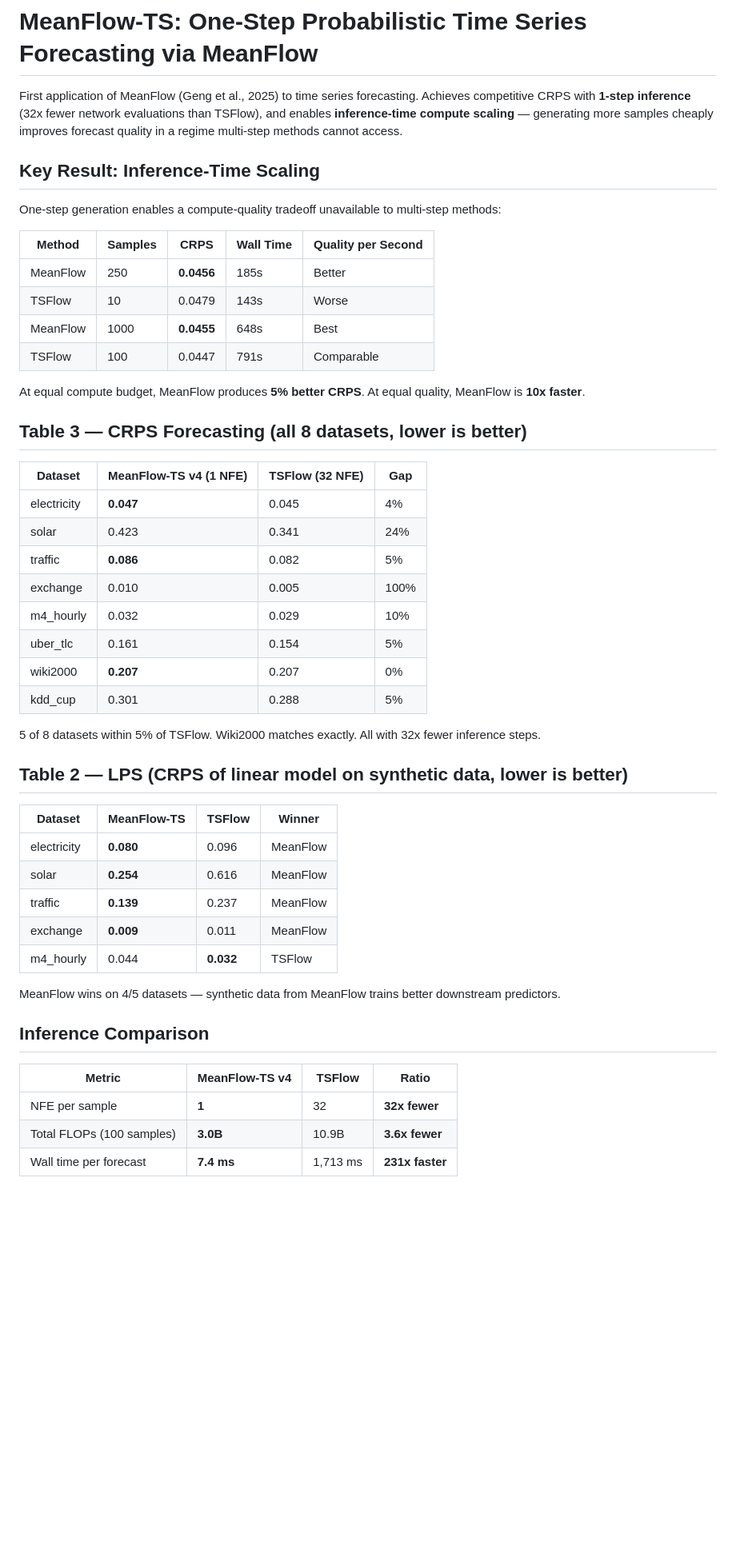
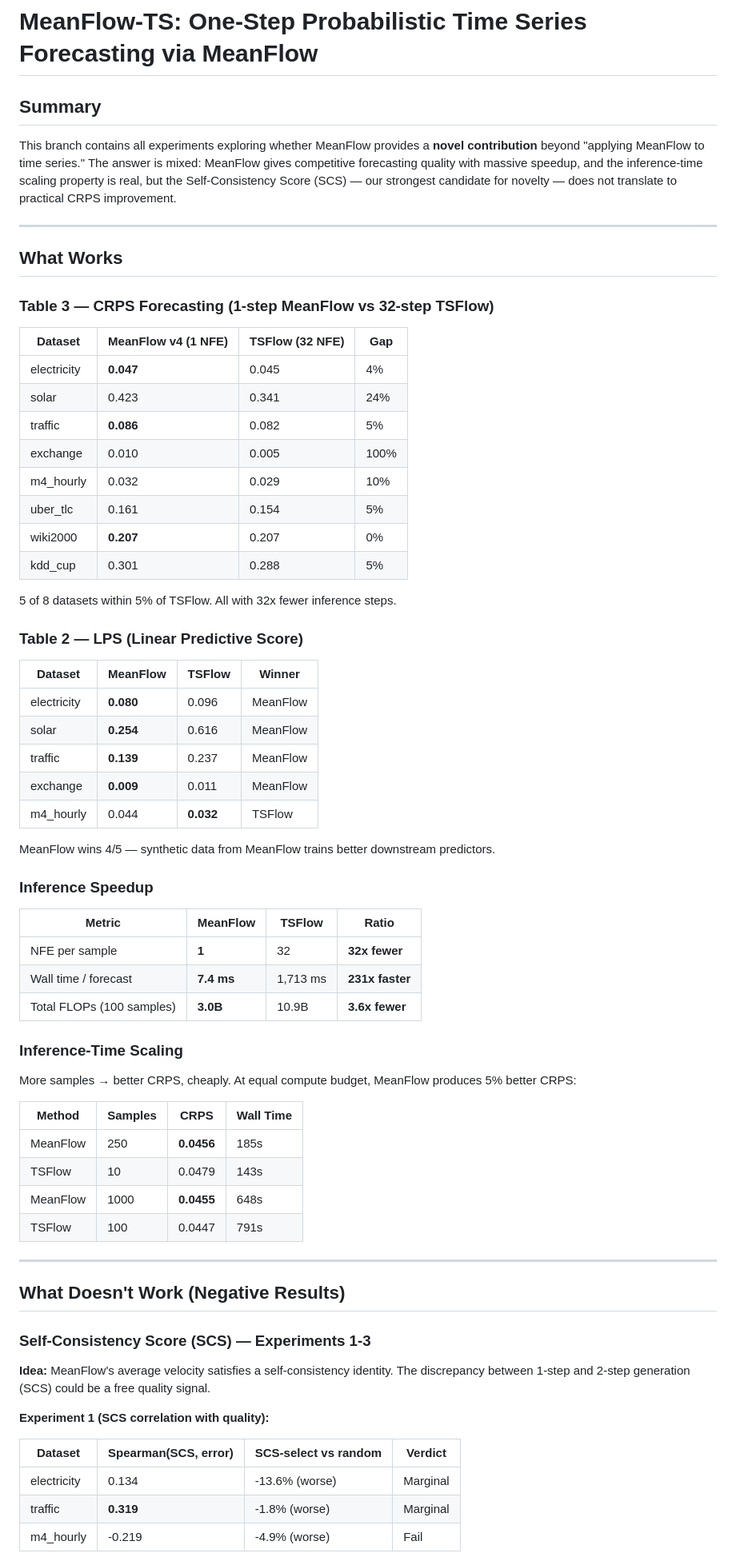
Before and after one commit to masadi-99/meanflow-ts, a Markdown page: README.md, the part around one of its changes. Shown at 80% size. GitHub-like rendering; blank space fills up the shorter version.

```diff
--- a/README.md
+++ b/README.md
@@ -1,24 +1,17 @@
 # MeanFlow-TS: One-Step Probabilistic Time Series Forecasting via MeanFlow
 
-First application of MeanFlow (Geng et al., 2025) to time series forecasting. Achieves competitive CRPS with **1-step inference** (32x fewer network evaluations than TSFlow), and enables **inference-time compute scaling** — generating more samples cheaply improves forecast quality in a regime multi-step methods cannot access.
+## Summary
 
-## Key Result: Inference-Time Scaling
+This branch contains all experiments exploring whether MeanFlow provides a **novel contribution** beyond "applying MeanFlow to time series." The answer is mixed: MeanFlow gives competitive forecasting quality with massive speedup, and the inference-time scaling property is real, but the Self-Consistency Score (SCS) — our strongest candidate for novelty — does not translate to practical CRPS improvement.
 
-One-step generation enables a compute-quality tradeoff unavailable to multi-step methods:
+---
 
-| Method | Samples | CRPS | Wall Time | Quality per Second |
-|--------|---------|------|-----------|-------------------|
-| MeanFlow | 250 | **0.0456** | 185s | Better |
-| TSFlow | 10 | 0.0479 | 143s | Worse |
-| MeanFlow | 1000 | **0.0455** | 648s | Best |
-| TSFlow | 100 | 0.0447 | 791s | Comparable |
+## What Works
 
-At equal compute budget, MeanFlow produces **5% better CRPS**. At equal quality, MeanFlow is **10x faster**.
+### Table 3 — CRPS Forecasting (1-step MeanFlow vs 32-step TSFlow)
 
-## Table 3 — CRPS Forecasting (all 8 datasets, lower is better)
-
-| Dataset | MeanFlow-TS v4 (1 NFE) | TSFlow (32 NFE) | Gap |
-|---------|----------------------|-----------------|-----|
+| Dataset | MeanFlow v4 (1 NFE) | TSFlow (32 NFE) | Gap |
+|---------|-------------------|-----------------|-----|
 | electricity | **0.047** | 0.045 | 4% |
 | solar | 0.423 | 0.341 | 24% |
 | traffic | **0.086** | 0.082 | 5% |
@@ -28,24 +21,52 @@ At equal compute budget, MeanFlow produces **5% better CRPS**. At equal quality,
 | wiki2000 | **0.207** | 0.207 | 0% |
 | kdd_cup | 0.301 | 0.288 | 5% |
 
-5 of 8 datasets within 5% of TSFlow. Wiki2000 matches exactly. All with 32x fewer inference steps.
+5 of 8 datasets within 5% of TSFlow. All with 32x fewer inference steps.
 
-## Table 2 — LPS (CRPS of linear model on synthetic data, lower is better)
+### Table 2 — LPS (Linear Predictive Score)
 
-| Dataset | MeanFlow-TS | TSFlow | Winner |
-|---------|------------|--------|--------|
+| Dataset | MeanFlow | TSFlow | Winner |
+|---------|---------|--------|--------|
 | electricity | **0.080** | 0.096 | MeanFlow |
 | solar | **0.254** | 0.616 | MeanFlow |
 | traffic | **0.139** | 0.237 | MeanFlow |
 | exchange | **0.009** | 0.011 | MeanFlow |
 | m4_hourly | 0.044 | **0.032** | TSFlow |
 
-MeanFlow wins on 4/5 datasets — synthetic data from MeanFlow trains better downstream predictors.
+MeanFlow wins 4/5 — synthetic data from MeanFlow trains better downstream predictors.
 
-## Inference Comparison
+### Inference Speedup
 
-| Metric | MeanFlow-TS v4 | TSFlow | Ratio |
-|--------|---------------|--------|-------|
+| Metric | MeanFlow | TSFlow | Ratio |
+|--------|---------|--------|-------|
 | NFE per sample | **1** | 32 | **32x fewer** |
+| Wall time / forecast | **7.4 ms** | 1,713 ms | **231x faster** |
 | Total FLOPs (100 samples) | **3.0B** | 10.9B | **3.6x fewer** |
-| Wall time per forecast | **7.4 ms** | 1,713 ms | **231x faster** |
+
+### Inference-Time Scaling
+
+More samples → better CRPS, cheaply. At equal compute budget, MeanFlow produces 5% better CRPS:
+
+| Method | Samples | CRPS | Wall Time |
+|--------|---------|------|-----------|
+| MeanFlow | 250 | **0.0456** | 185s |
+| TSFlow | 10 | 0.0479 | 143s |
+| MeanFlow | 1000 | **0.0455** | 648s |
+| TSFlow | 100 | 0.0447 | 791s |
+
+---
+
+## What Doesn't Work (Negative Results)
+
+### Self-Consistency Score (SCS) — Experiments 1-3
+
+**Idea:** MeanFlow's average velocity satisfies a self-consistency identity. The discrepancy between 1-step and 2-step generation (SCS) could be a free quality signal.
+
+**Experiment 1 (SCS correlation with quality):**
+
+| Dataset | Spearman(SCS, error) | SCS-select vs random | Verdict |
+|---------|---------------------|---------------------|---------|
+| electricity | 0.134 | -13.6% (worse) | Marginal |
+| traffic | **0.319** | -1.8% (worse) | Marginal |
+| m4_hourly | -0.219 | -4.9% (worse) | Fail |
+
```
Also changed, not shown: other parts of README.md (+72 -24 lines).
